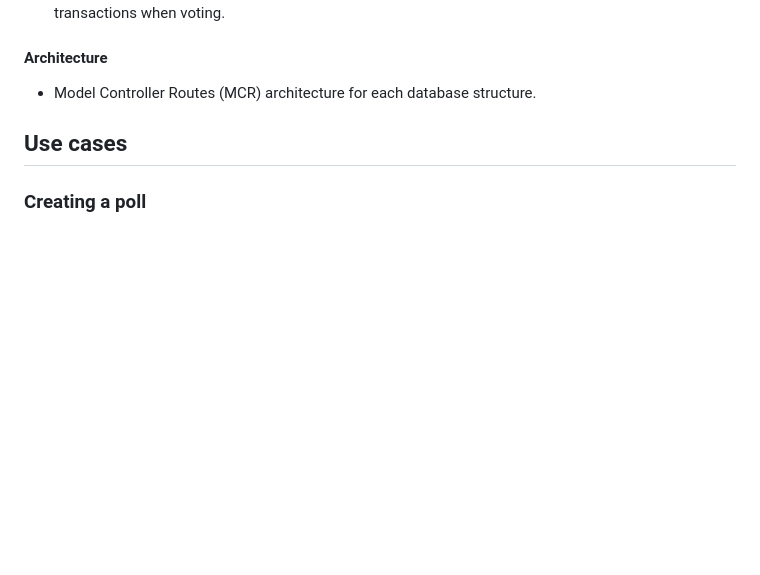
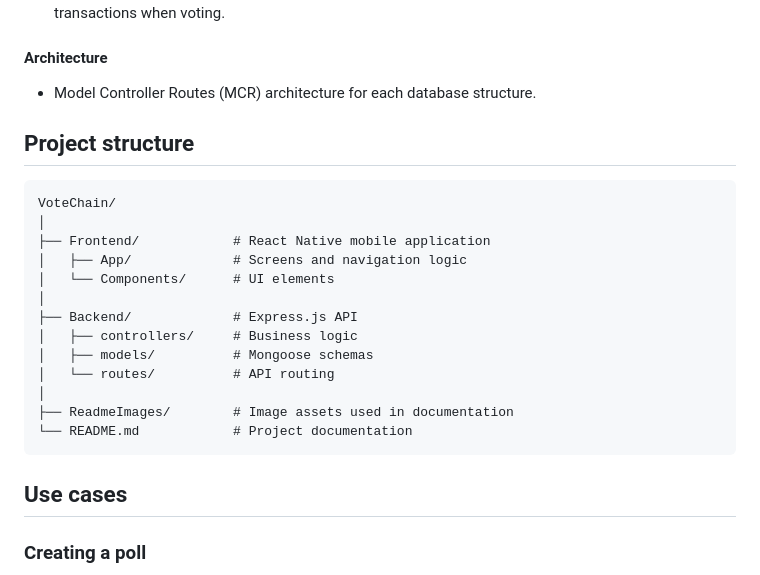
Before and after one commit to FerAhuatzin/VoteChain, a Markdown page: README.md, the part around the change. Rendered like a GitHub page; blank space fills up the shorter version.

````diff
--- a/README.md
+++ b/README.md
@@ -29,6 +29,23 @@ Vote chain is a cross-OS mobile app that allows users to create, participate and
 
 #### Architecture
 - Model Controller Routes (MCR) architecture for each database structure.
+
+## Project structure
+```
+VoteChain/
+│
+├── Frontend/            # React Native mobile application
+│   ├── App/             # Screens and navigation logic
+│   └── Components/      # UI elements
+│
+├── Backend/             # Express.js API
+│   ├── controllers/     # Business logic
+│   ├── models/          # Mongoose schemas
+│   └── routes/          # API routing
+│
+├── ReadmeImages/        # Image assets used in documentation
+└── README.md            # Project documentation
+```
 
 ## Use cases
 
````
